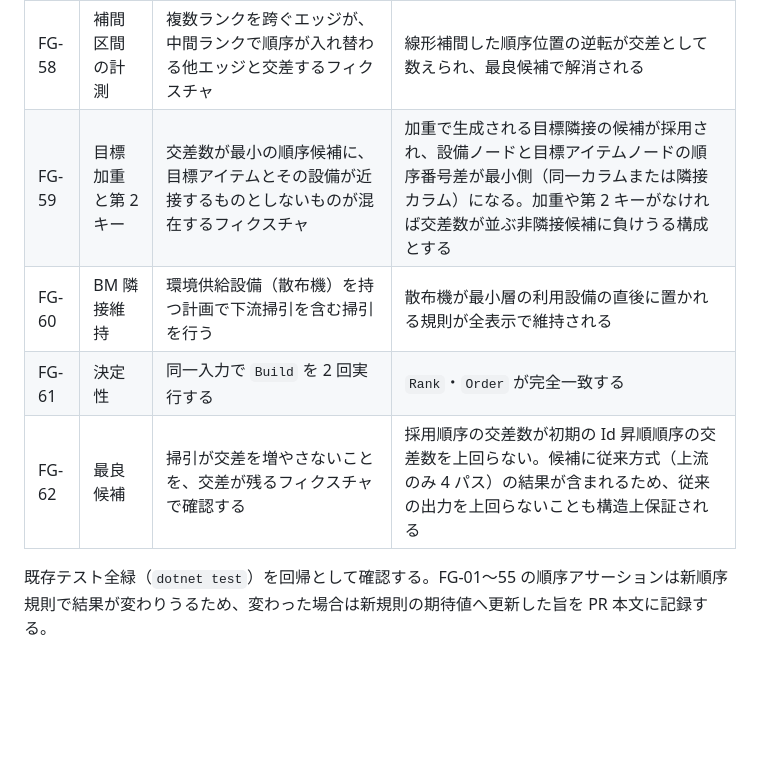
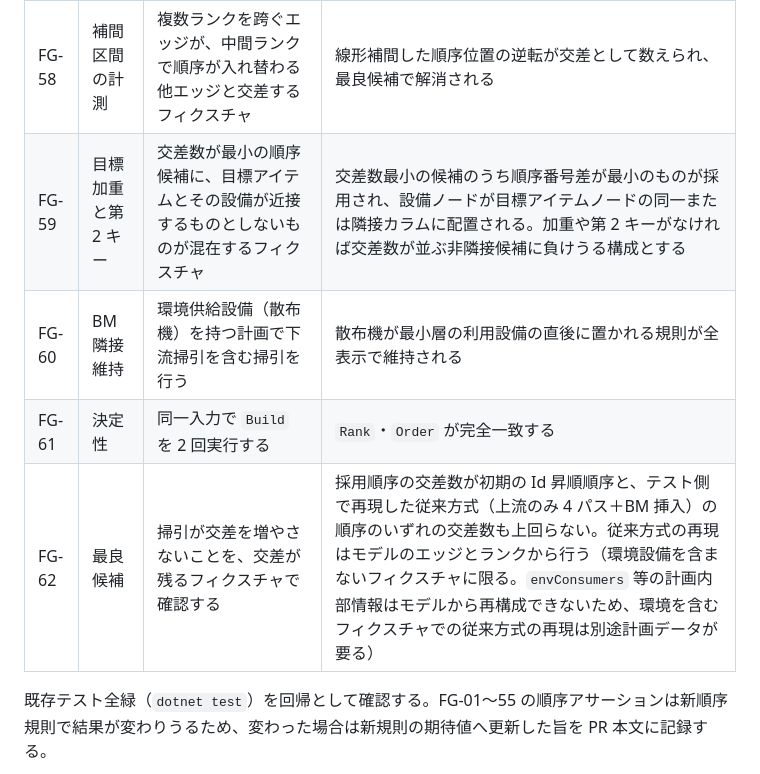
Before and after one commit to Tkg-tamagohan/Endfield-AIC-Web, a Markdown page: docs/phases/test-specification-phase39.md, the part around the change. GitHub-like rendering; blank space fills up the shorter version.

```diff
--- a/docs/phases/test-specification-phase39.md
+++ b/docs/phases/test-specification-phase39.md
@@ -17,10 +17,10 @@
 | FG-56 | 下流バリセンター | 採取のみのアイテム（先行ノードなし）が消費設備のある計画を、Id 昇順で消費設備から離れる位置関係になるフィクスチャで組み立てる | 採取アイテムの順序が消費設備の直上流の位置へ寄り、該当エッジの交差が解消される |
 | FG-57 | 交差解消 | 報告画面相当の構造（採取アイテム 2 個が消費設備 2 台へ逆向きに供給して Id 昇順では交差する）フィクスチャ | 採用順序の交差数が 0 になる（テスト側計測ヘルパーで計測） |
 | FG-58 | 補間区間の計測 | 複数ランクを跨ぐエッジが、中間ランクで順序が入れ替わる他エッジと交差するフィクスチャ | 線形補間した順序位置の逆転が交差として数えられ、最良候補で解消される |
-| FG-59 | 目標加重と第 2 キー | 交差数が最小の順序候補に、目標アイテムとその設備が近接するものとしないものが混在するフィクスチャ | 加重で生成される目標隣接の候補が採用され、設備ノードと目標アイテムノードの順序番号差が最小側（同一カラムまたは隣接カラム）になる。加重や第 2 キーがなければ交差数が並ぶ非隣接候補に負けうる構成とする |
+| FG-59 | 目標加重と第 2 キー | 交差数が最小の順序候補に、目標アイテムとその設備が近接するものとしないものが混在するフィクスチャ | 交差数最小の候補のうち順序番号差が最小のものが採用され、設備ノードが目標アイテムノードの同一または隣接カラムに配置される。加重や第 2 キーがなければ交差数が並ぶ非隣接候補に負けうる構成とする |
 | FG-60 | BM 隣接維持 | 環境供給設備（散布機）を持つ計画で下流掃引を含む掃引を行う | 散布機が最小層の利用設備の直後に置かれる規則が全表示で維持される |
 | FG-61 | 決定性 | 同一入力で `Build` を 2 回実行する | `Rank`・`Order` が完全一致する |
-| FG-62 | 最良候補 | 掃引が交差を増やさないことを、交差が残るフィクスチャで確認する | 採用順序の交差数が初期の Id 昇順順序の交差数を上回らない。候補に従来方式（上流のみ 4 パス）の結果が含まれるため、従来の出力を上回らないことも構造上保証される |
+| FG-62 | 最良候補 | 掃引が交差を増やさないことを、交差が残るフィクスチャで確認する | 採用順序の交差数が初期の Id 昇順順序と、テスト側で再現した従来方式（上流のみ 4 パス＋BM 挿入）の順序のいずれの交差数も上回らない。従来方式の再現はモデルのエッジとランクから行う（環境設備を含まないフィクスチャに限る。`envConsumers` 等の計画内部情報はモデルから再構成できないため、環境を含むフィクスチャでの従来方式の再現は別途計画データが要る） |
 
 既存テスト全緑（`dotnet test`）を回帰として確認する。FG-01〜55 の順序アサーションは新順序規則で結果が変わりうるため、変わった場合は新規則の期待値へ更新した旨を PR 本文に記録する。
 
```
Also changed, not shown: docs/phases/implementation-plan-phase39.md (+2 -2 lines).
